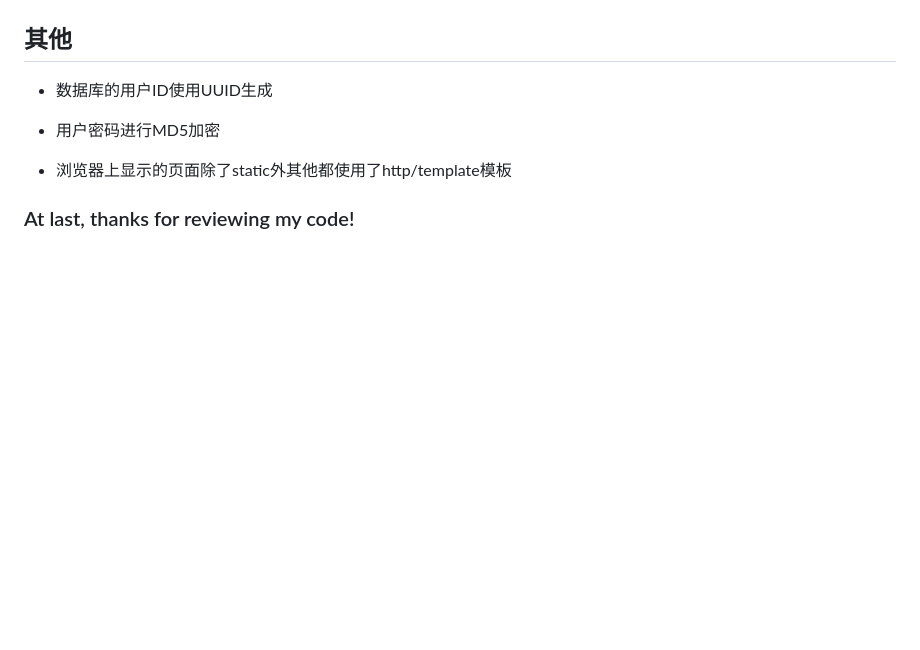
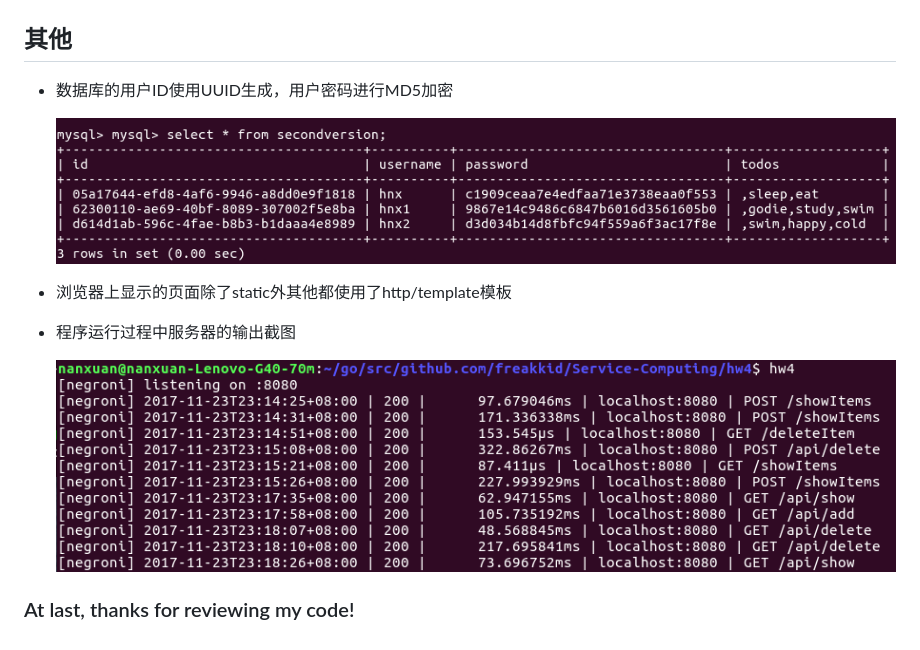
Before and after one commit to freakkid/Service-Computing, a Markdown page: hw4/readme.md, the part around the change. Rendered like a GitHub page; pictures changed too: hw4/images/19.png (added), hw4/images/20.png (added); blank space fills up the shorter version.

```diff
--- a/hw4/readme.md
+++ b/hw4/readme.md
@@ -128,11 +128,14 @@ itemIndex是要删除的todos项的序号(大于0，小于todos项总数)，只
 
 ## 其他
 
-+ 数据库的用户ID使用UUID生成
++ 数据库的用户ID使用UUID生成，用户密码进行MD5加密
 
-+ 用户密码进行MD5加密
+  ![20](images/20.png)
 
 + 浏览器上显示的页面除了static外其他都使用了http/template模板
 
++ 程序运行过程中服务器的输出截图
+
+  ![19](images/19.png)
 
 ### At last, thanks for reviewing my code!
```
